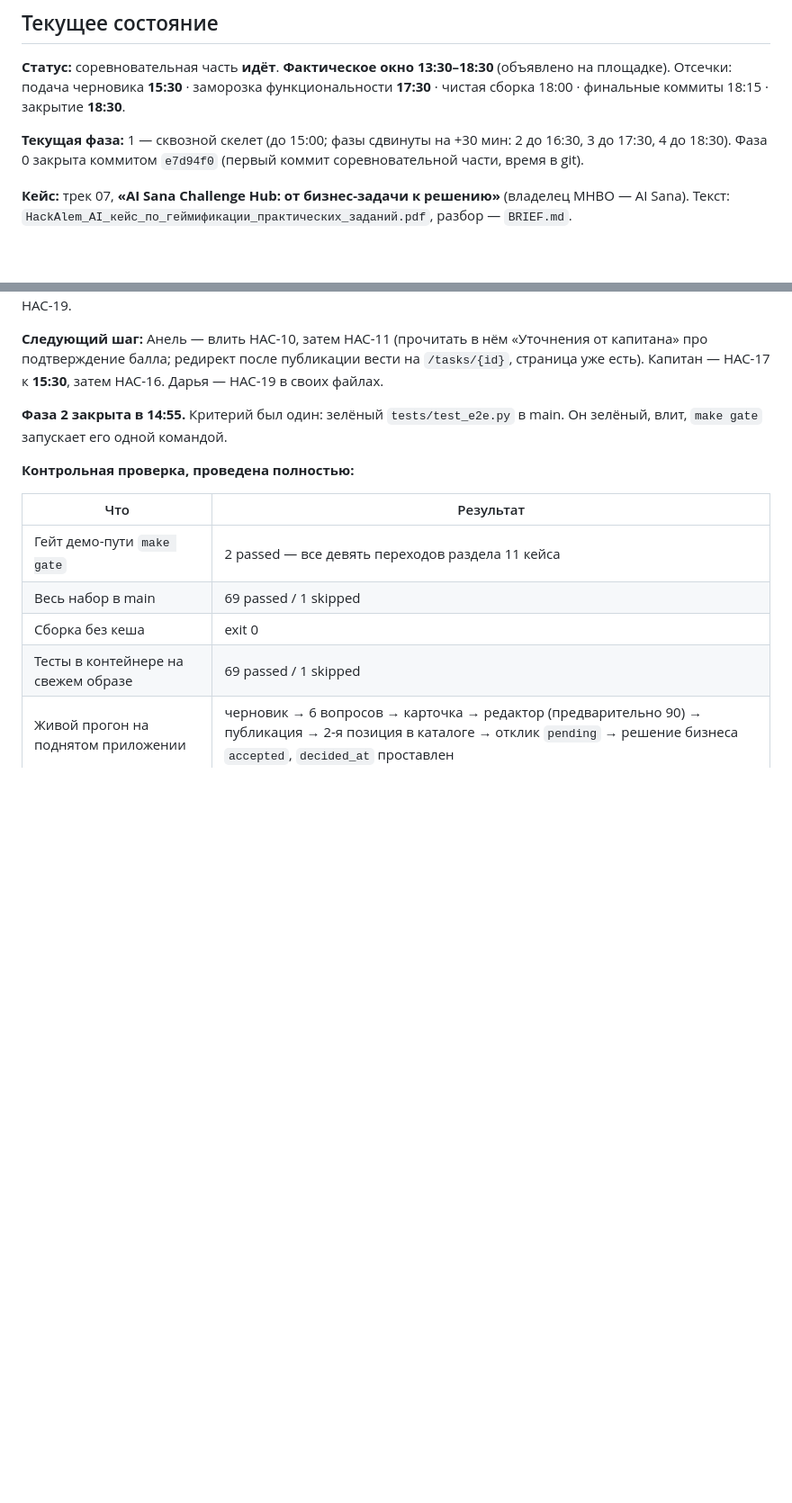
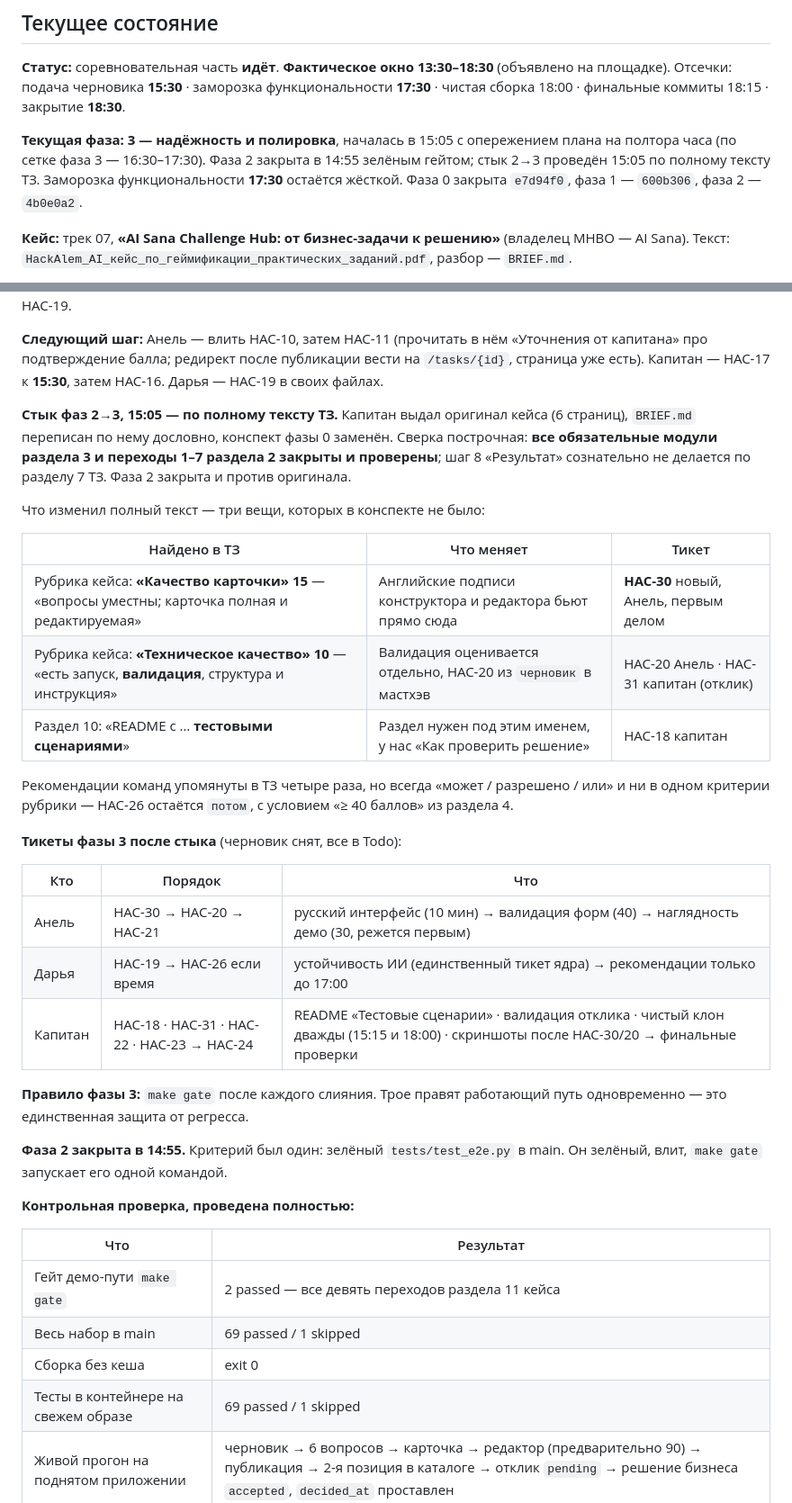
Before and after one commit to BAITC-Hacks/hack-4a84a5e5-taymas-systems, a Markdown page: PROGRESS.md, 2 parts joined by grey strips. Shown at 90% size. Rendered like a GitHub page; blank space fills up the shorter version.

Commit message:
[HAC-18] PROGRESS: стык фаз 2→3 по полному ТЗ, фаза 3 началась в 15:05
Co-Authored-By: Claude Fable 5.1 <noreply@anthropic.com>

```diff
--- a/PROGRESS.md
+++ b/PROGRESS.md
@@ -15,7 +15,7 @@
 
 **Статус:** соревновательная часть **идёт**. **Фактическое окно 13:30–18:30** (объявлено на площадке). Отсечки: подача черновика **15:30** · заморозка функциональности **17:30** · чистая сборка 18:00 · финальные коммиты 18:15 · закрытие **18:30**.
 
-**Текущая фаза:** 1 — сквозной скелет (до 15:00; фазы сдвинуты на +30 мин: 2 до 16:30, 3 до 17:30, 4 до 18:30). Фаза 0 закрыта коммитом `e7d94f0` (первый коммит соревновательной части, время в git).
+**Текущая фаза:** **3 — надёжность и полировка**, началась в 15:05 с опережением плана на полтора часа (по сетке фаза 3 — 16:30–17:30). Фаза 2 закрыта в 14:55 зелёным гейтом; стык 2→3 проведён 15:05 по полному тексту ТЗ. Заморозка функциональности **17:30** остаётся жёсткой. Фаза 0 закрыта `e7d94f0`, фаза 1 — `600b306`, фаза 2 — `4b0e0a2`.
 
 **Кейс:** трек 07, **«AI Sana Challenge Hub: от бизнес-задачи к решению»** (владелец МНВО — AI Sana). Текст: `HackAlem_AI_кейс_по_геймификации_практических_заданий.pdf`, разбор — `BRIEF.md`.
 
@@ -46,6 +46,28 @@
 **В работе:** HAC-10 → HAC-11 (Анель) · подача HAC-17 и README (капитан). Ядро (Дарья) свободно, следующий HAC-19.
 
 **Следующий шаг:** Анель — влить HAC-10, затем HAC-11 (прочитать в нём «Уточнения от капитана» про подтверждение балла; редирект после публикации вести на `/tasks/{id}`, страница уже есть). Капитан — HAC-17 к **15:30**, затем HAC-16. Дарья — HAC-19 в своих файлах.
+
+**Стык фаз 2→3, 15:05 — по полному тексту ТЗ.** Капитан выдал оригинал кейса (6 страниц), `BRIEF.md` переписан по нему дословно, конспект фазы 0 заменён. Сверка построчная: **все обязательные модули раздела 3 и переходы 1–7 раздела 2 закрыты и проверены**; шаг 8 «Результат» сознательно не делается по разделу 7 ТЗ. Фаза 2 закрыта и против оригинала.
+
+Что изменил полный текст — три вещи, которых в конспекте не было:
+
+| Найдено в ТЗ | Что меняет | Тикет |
+| --- | --- | --- |
+| Рубрика кейса: **«Качество карточки» 15** — «вопросы уместны; карточка полная и редактируемая» | Английские подписи конструктора и редактора бьют прямо сюда | **HAC-30** новый, Анель, первым делом |
+| Рубрика кейса: **«Техническое качество» 10** — «есть запуск, **валидация**, структура и инструкция» | Валидация оценивается отдельно, HAC-20 из `черновик` в мастхэв | HAC-20 Анель · HAC-31 капитан (отклик) |
+| Раздел 10: «README с … **тестовыми сценариями**» | Раздел нужен под этим именем, у нас «Как проверить решение» | HAC-18 капитан |
+
+Рекомендации команд упомянуты в ТЗ четыре раза, но всегда «может / разрешено / или» и ни в одном критерии рубрики — HAC-26 остаётся `потом`, с условием «≥ 40 баллов» из раздела 4.
+
+**Тикеты фазы 3 после стыка** (черновик снят, все в Todo):
+
+| Кто | Порядок | Что |
+| --- | --- | --- |
+| Анель | HAC-30 → HAC-20 → HAC-21 | русский интерфейс (10 мин) → валидация форм (40) → наглядность демо (30, режется первым) |
+| Дарья | HAC-19 → HAC-26 если время | устойчивость ИИ (единственный тикет ядра) → рекомендации только до 17:00 |
+| Капитан | HAC-18 · HAC-31 · HAC-22 · HAC-23 → HAC-24 | README «Тестовые сценарии» · валидация отклика · чистый клон дважды (15:15 и 18:00) · скриншоты после HAC-30/20 → финальные проверки |
+
+**Правило фазы 3:** `make gate` после каждого слияния. Трое правят работающий путь одновременно — это единственная защита от регресса.
 
 **Фаза 2 закрыта в 14:55.** Критерий был один: зелёный `tests/test_e2e.py` в main. Он зелёный, влит, `make gate` запускает его одной командой.
 
```
Also changed, not shown: other parts of PROGRESS.md (+1 -1 lines).
